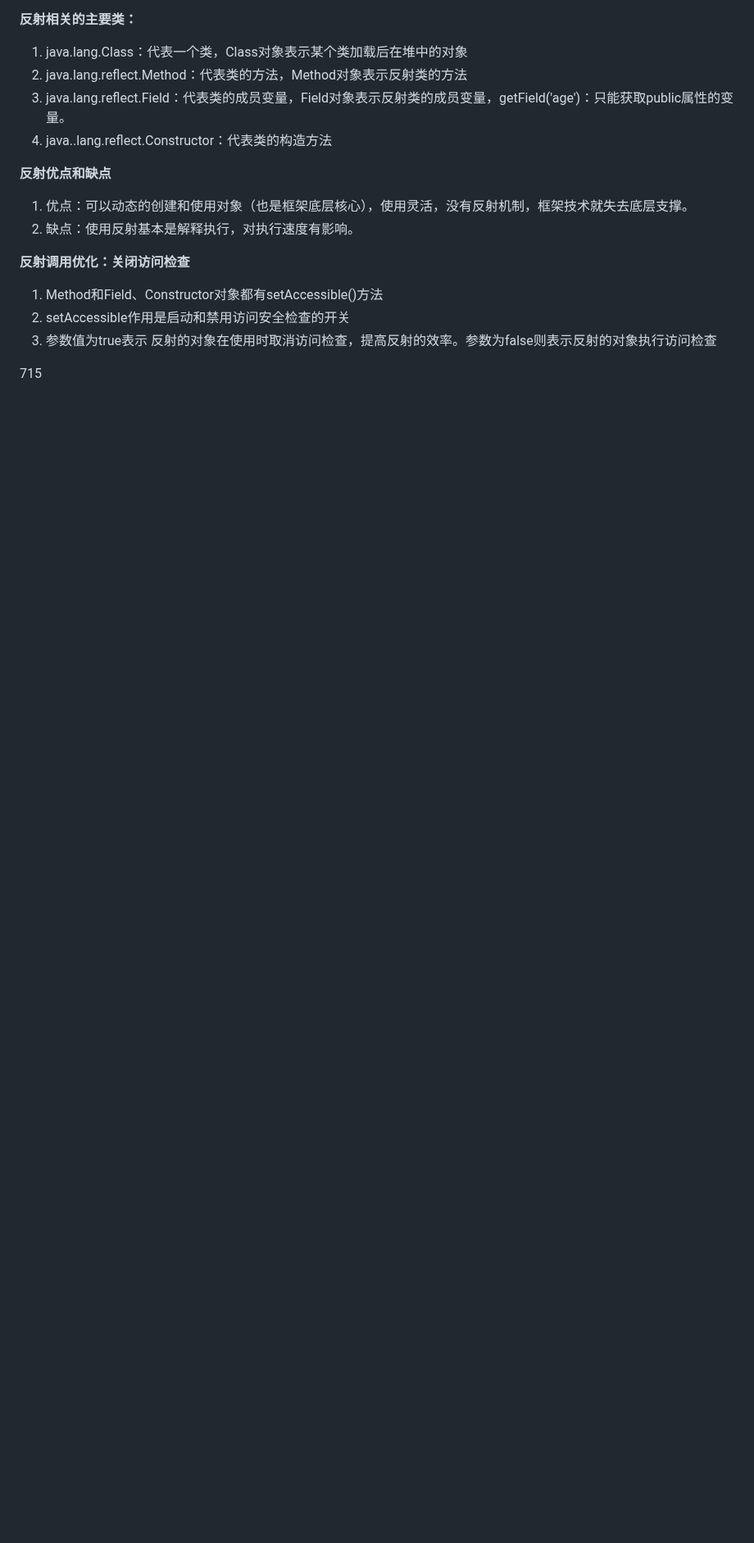
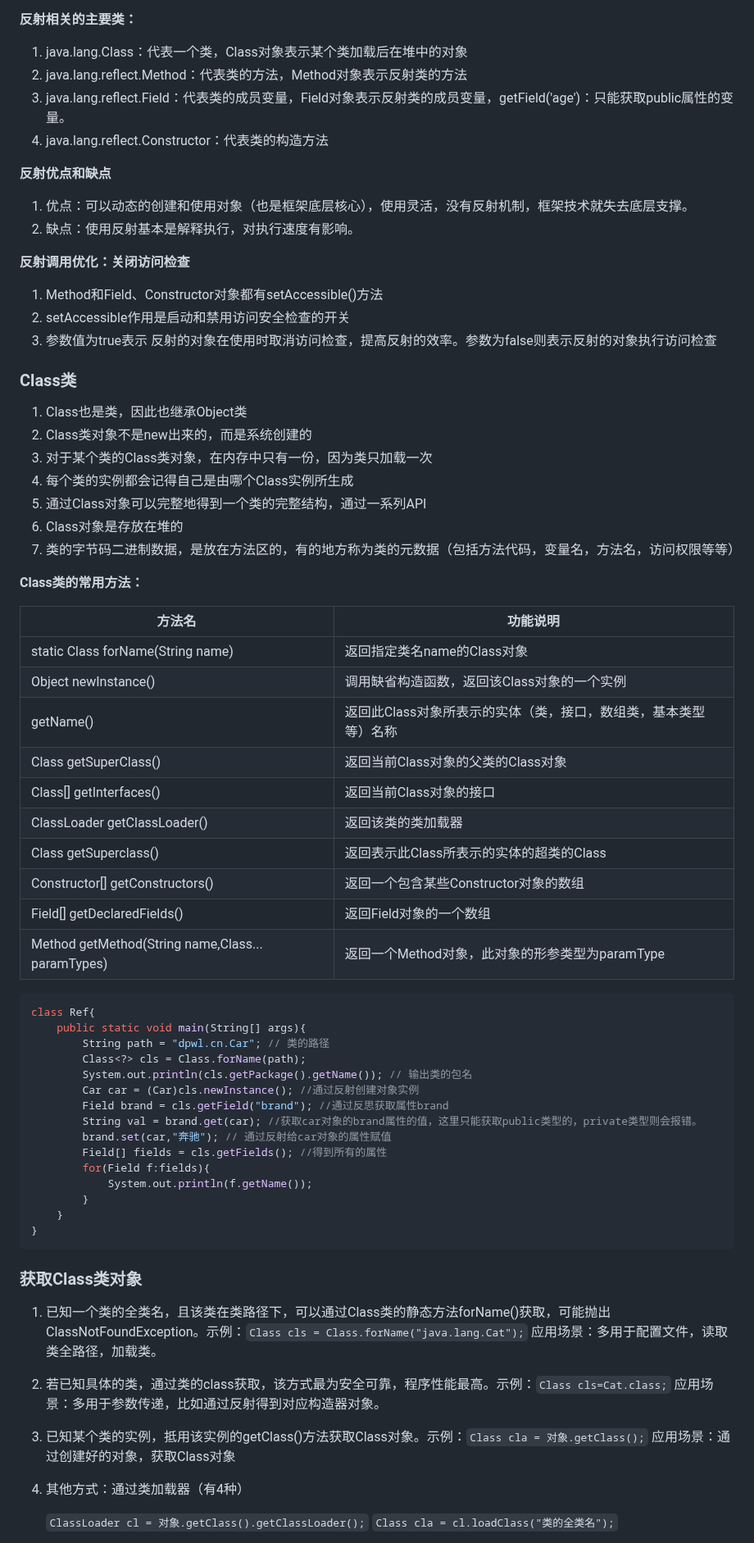
Before and after one commit to ljuyx010/gitDemo, a Markdown page: JAVA学习笔记.md, the part around one of its changes. Shown at 82% size. GitHub-like rendering; blank space fills up the shorter version.

Commit message:
学习java Class类

````diff
--- a/JAVA学习笔记.md
+++ b/JAVA学习笔记.md
@@ -4261,7 +4261,7 @@ public static void main(String[] args) throws IOException {
 1. java.lang.Class：代表一个类，Class对象表示某个类加载后在堆中的对象
 2. java.lang.reflect.Method：代表类的方法，Method对象表示反射类的方法
 3. java.lang.reflect.Field：代表类的成员变量，Field对象表示反射类的成员变量，getField('age')：只能获取public属性的变量。
-4. java..lang.reflect.Constructor：代表类的构造方法
+4. java.lang.reflect.Constructor：代表类的构造方法
 
 **反射优点和缺点**
 
@@ -4274,4 +4274,62 @@ public static void main(String[] args) throws IOException {
 2. setAccessible作用是启动和禁用访问安全检查的开关
 3. 参数值为true表示 反射的对象在使用时取消访问检查，提高反射的效率。参数为false则表示反射的对象执行访问检查
 
-715
+### Class类
+
+1. Class也是类，因此也继承Object类
+2. Class类对象不是new出来的，而是系统创建的
+3. 对于某个类的Class类对象，在内存中只有一份，因为类只加载一次
+4. 每个类的实例都会记得自己是由哪个Class实例所生成
+5. 通过Class对象可以完整地得到一个类的完整结构，通过一系列API
+6. Class对象是存放在堆的
+7. 类的字节码二进制数据，是放在方法区的，有的地方称为类的元数据（包括方法代码，变量名，方法名，访问权限等等）
+
+**Class类的常用方法：**
+
+| 方法名                                            | 功能说明                                                     |
+| ------------------------------------------------- | ------------------------------------------------------------ |
+| static Class forName(String name)                 | 返回指定类名name的Class对象                                  |
+| Object newInstance()                              | 调用缺省构造函数，返回该Class对象的一个实例                  |
+| getName()                                         | 返回此Class对象所表示的实体（类，接口，数组类，基本类型等）名称 |
+| Class getSuperClass()                             | 返回当前Class对象的父类的Class对象                           |
+| Class[] getInterfaces()                           | 返回当前Class对象的接口                                      |
+| ClassLoader getClassLoader()                      | 返回该类的类加载器                                           |
+| Class getSuperclass()                             | 返回表示此Class所表示的实体的超类的Class                     |
+| Constructor[] getConstructors()                   | 返回一个包含某些Constructor对象的数组                        |
+| Field[] getDeclaredFields()                       | 返回Field对象的一个数组                                      |
+| Method getMethod(String name,Class... paramTypes) | 返回一个Method对象，此对象的形参类型为paramType              |
+
+```java
+class Ref{
+    public static void main(String[] args){
+        String path = "dpwl.cn.Car"; // 类的路径
+        Class<?> cls = Class.forName(path);
+        System.out.println(cls.getPackage().getName()); // 输出类的包名
+        Car car = (Car)cls.newInstance(); //通过反射创建对象实例
+        Field brand = cls.getField("brand"); //通过反思获取属性brand
+        String val = brand.get(car); //获取car对象的brand属性的值，这里只能获取public类型的，private类型则会报错。
+        brand.set(car,"奔驰"); // 通过反射给car对象的属性赋值
+        Field[] fields = cls.getFields(); //得到所有的属性
+        for(Field f:fields){
+            System.out.println(f.getName());
+        }
+    }
+}
+```
+
+### 获取Class类对象
+
+1. 已知一个类的全类名，且该类在类路径下，可以通过Class类的静态方法forName()获取，可能抛出ClassNotFoundException。示例：`Class cls = Class.forName("java.lang.Cat");`
+   应用场景：多用于配置文件，读取类全路径，加载类。
+
+2. 若已知具体的类，通过类的class获取，该方式最为安全可靠，程序性能最高。示例：`Class cls=Cat.class;`
+   应用场景：多用于参数传递，比如通过反射得到对应构造器对象。
+
+3. 已知某个类的实例，抵用该实例的getClass()方法获取Class对象。示例：`Class cla = 对象.getClass();`
+   应用场景：通过创建好的对象，获取Class对象
+
+4. 其他方式：通过类加载器（有4种）
+
+   `ClassLoader cl = 对象.getClass().getClassLoader();`
+   `Class cla = cl.loadClass("类的全类名");`
+
````
Also changed, not shown: other parts of JAVA学习笔记.md (+7 -0 lines).
